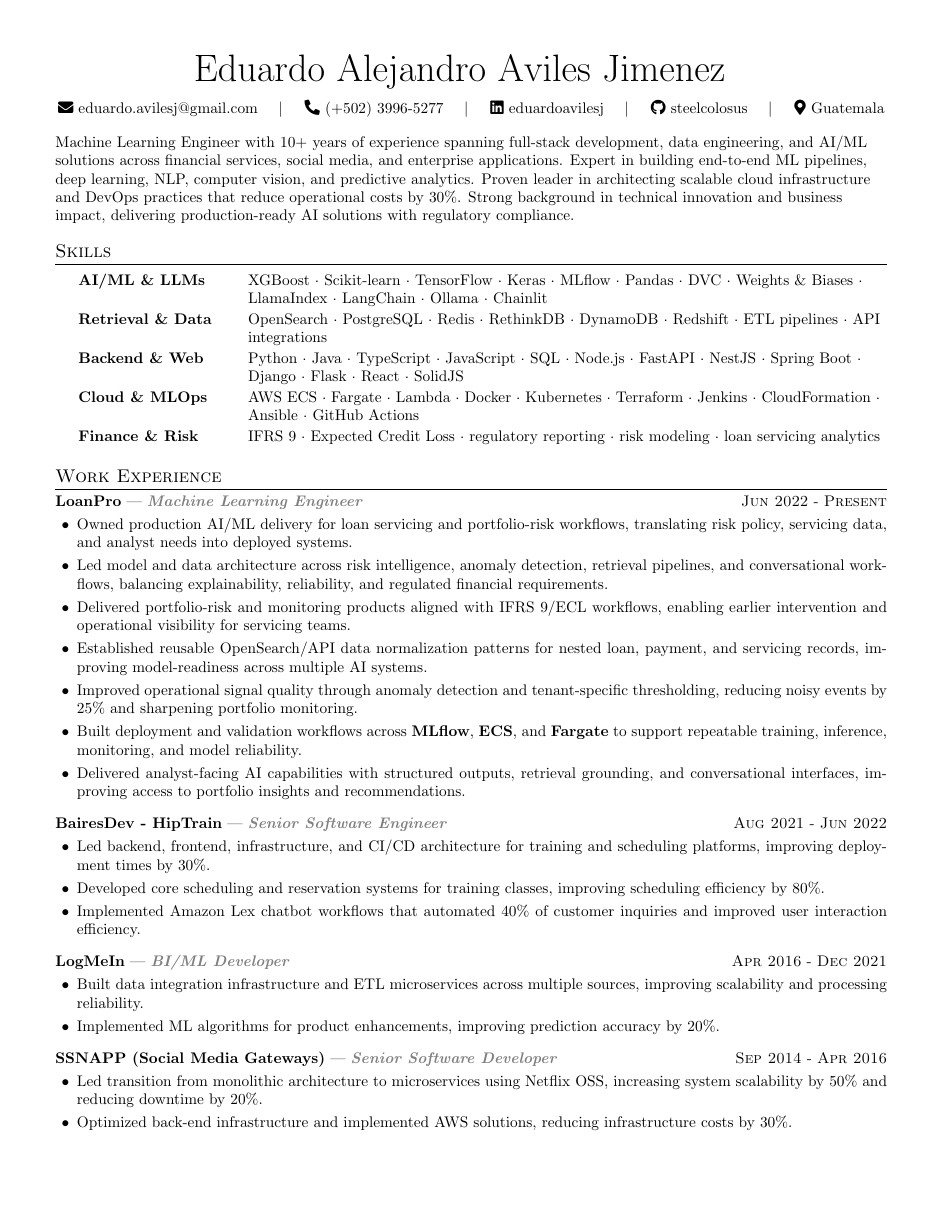
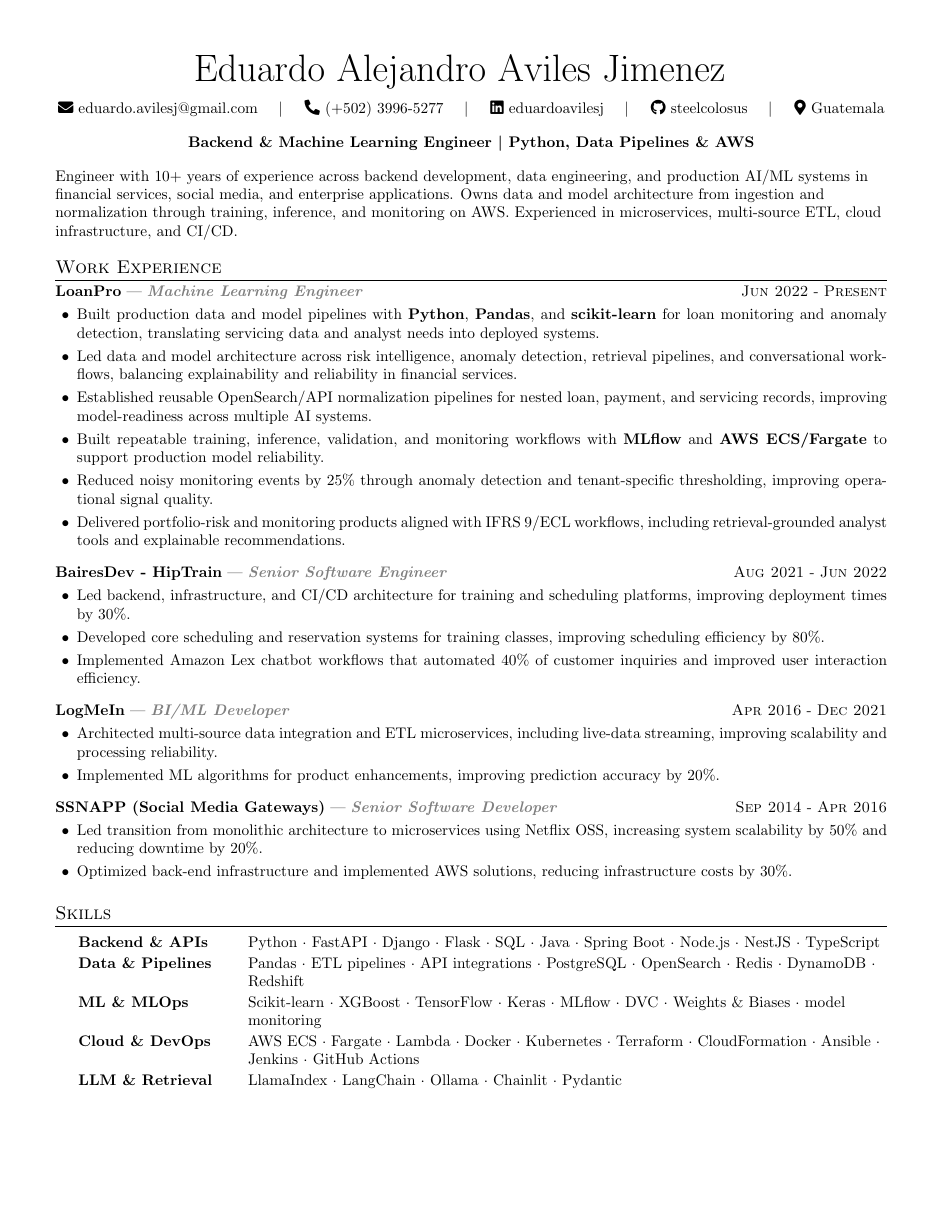
Before and after one commit to steelcolosus/latex-resume, a LaTeX CV (resume.tex): page 1 of 2. Compiled offline with pdfLaTeX.

Commit message:
updating resume

```diff
--- a/resume.tex
+++ b/resume.tex
@@ -1,5 +1,9 @@
 \RequirePackage{etex}
 \documentclass{ExpressiveResume}
+
+\usepackage{tcolorbox}
+
+
 
 \newcommand{\projectentry}[5]{%
     \noindent\begin{tabular*}{\textwidth}{@{}L{5.45in}@{\extracolsep{\fill}}r@{}}
@@ -23,7 +42,7 @@
         ] (tag) {\scriptsize\ttfamily\textcolor{secondarytext}{#1}};
     }%
 }
-\newcommand{\tagsep}{\hspace{2.5pt}}
+\newcommand{\tagsep}{\hspace{3pt}}
 
 \newcommand{\talkentry}[4]{%
     \noindent\begin{tabular*}{\textwidth}{@{}L{6.25in}@{\extracolsep{\fill}}r@{}}
@@ -62,25 +81,15 @@
     fixobjectivespacing=true
 ]
 
+\begin{center}
+    \textbf{Backend \& Machine Learning Engineer \textbar\ Python, Data Pipelines \& AWS}
+\end{center}
+
 \begin{flushleft}
-    Machine Learning Engineer with 10+ years of experience spanning full-stack development, data engineering, and AI/ML solutions across financial services, social media, and enterprise applications.
-    Expert in building end-to-end ML pipelines, deep learning, NLP, computer vision, and predictive analytics.
-    Proven leader in architecting scalable cloud infrastructure and DevOps practices that reduce operational costs by 30\%.
-    Strong background in technical innovation and business impact, delivering production-ready AI solutions with regulatory compliance.
+    Engineer with 10+ years of experience across backend development, data engineering, and production AI/ML systems in financial services, social media, and enterprise applications.
+    Owns data and model architecture from ingestion and normalization through training, inference, and monitoring on AWS.
+    Experienced in microservices, multi-source ETL, cloud infrastructure, and CI/CD.
 \end{flushleft}
-
-% ----- Skills -----
-\section{Skills}
-\renewcommand{\arraystretch}{1.12}
-\begin{tabular}{@{}L{1.45in}@{\hspace{0.08in}}L{5.70in}@{}}
-\textbf{AI/ML \& LLMs} & XGBoost \textperiodcentered\ Scikit-learn \textperiodcentered\ TensorFlow \textperiodcentered\ Keras \textperiodcentered\ MLflow \textperiodcentered\ Pandas \textperiodcentered\ DVC \textperiodcentered\ Weights \& Biases \textperiodcentered\ LlamaIndex \textperiodcentered\ LangChain \textperiodcentered\ Ollama \textperiodcentered\ Chainlit \\
-\textbf{Retrieval \& Data} & OpenSearch \textperiodcentered\ PostgreSQL \textperiodcentered\ Redis \textperiodcentered\ RethinkDB \textperiodcentered\ DynamoDB \textperiodcentered\ Redshift \textperiodcentered\ ETL pipelines \textperiodcentered\ API integrations \\
-\textbf{Backend \& Web} & Python \textperiodcentered\ Java \textperiodcentered\ TypeScript \textperiodcentered\ JavaScript \textperiodcentered\ SQL \textperiodcentered\ Node.js \textperiodcentered\ FastAPI \textperiodcentered\ NestJS \textperiodcentered\ Spring Boot \textperiodcentered\ Django \textperiodcentered\ Flask \textperiodcentered\ React \textperiodcentered\ SolidJS \\
-\textbf{Cloud \& MLOps} & AWS ECS \textperiodcentered\ Fargate \textperiodcentered\ Lambda \textperiodcentered\ Docker \textperiodcentered\ Kubernetes \textperiodcentered\ Terraform \textperiodcentered\ Jenkins \textperiodcentered\ CloudFormation \textperiodcentered\ Ansible \textperiodcentered\ GitHub Actions \\
-\textbf{Finance \& Risk} & IFRS 9 \textperiodcentered\ Expected Credit Loss \textperiodcentered\ regulatory reporting \textperiodcentered\ risk modeling \textperiodcentered\ loan servicing analytics \\
-\end{tabular}
-\renewcommand{\arraystretch}{1}
-\vspace{7pt}
 
 % ----- Work Experience -----
 \section{Work Experience}
@@ -91,25 +100,22 @@
 {Jun 2022}{Present}
 {
     \achievement{
-        Owned production AI/ML delivery for loan servicing and portfolio-risk workflows, translating risk policy, servicing data, and analyst needs into deployed systems.
+        Built production data and model pipelines with \tech{Python}, \tech{Pandas}, and \tech{scikit-learn} for loan monitoring and anomaly detection, translating servicing data and analyst needs into deployed systems.
     }
     \achievement{
-        Led model and data architecture across risk intelligence, anomaly detection, retrieval pipelines, and conversational workflows, balancing explainability, reliability, and regulated financial requirements.
+        Led data and model architecture across risk intelligence, anomaly detection, retrieval pipelines, and conversational workflows, balancing explainability and reliability in financial services.
     }
     \achievement{
-        Delivered portfolio-risk and monitoring products aligned with IFRS 9/ECL workflows, enabling earlier intervention and operational visibility for servicing teams.
+        Established reusable OpenSearch/API normalization pipelines for nested loan, payment, and servicing records, improving model-readiness across multiple AI systems.
     }
     \achievement{
-        Established reusable OpenSearch/API data normalization patterns for nested loan, payment, and servicing records, improving model-readiness across multiple AI systems.
+        Built repeatable training, inference, validation, and monitoring workflows with \tech{MLflow} and \tech{AWS ECS/Fargate} to support production model reliability.
     }
     \achievement{
-        Improved operational signal quality through anomaly detection and tenant-specific thresholding, reducing noisy events by 25\% and sharpening portfolio monitoring.
+        Reduced noisy monitoring events by 25\% through anomaly detection and tenant-specific thresholding, improving operational signal quality.
     }
     \achievement{
-        Built deployment and validation workflows across \tech{MLflow}, \tech{ECS}, and \tech{Fargate} to support repeatable training, inference, monitoring, and model reliability.
-    }
-    \achievement{
-        Delivered analyst-facing AI capabilities with structured outputs, retrieval grounding, and conversational interfaces, improving access to portfolio insights and recommendations.
+        Delivered portfolio-risk and monitoring products aligned with IFRS 9/ECL workflows, including retrieval-grounded analyst tools and explainable recommendations.
     }
 }
 \experience
@@ -118,7 +124,7 @@
 {Aug 2021}{Jun 2022}
 {
     \achievement{
-        Led backend, frontend, infrastructure, and CI/CD architecture for training and scheduling platforms, improving deployment times by 30\%.
+        Led backend, infrastructure, and CI/CD architecture for training and scheduling platforms, improving deployment times by 30\%.
     }
     \achievement{
         Developed core scheduling and reservation systems for training classes, improving scheduling efficiency by 80\%.
@@ -133,7 +139,7 @@
 {Apr 2016}{Dec 2021}
 {
     \achievement{
-        Built data integration infrastructure and ETL microservices across multiple sources, improving scalability and processing reliability.
+        Architected multi-source data integration and ETL microservices, including live-data streaming, improving scalability and processing reliability.
     }
     \achievement{
         Implemented ML algorithms for product enhancements, improving prediction accuracy by 20\%.
@@ -152,5 +158,15 @@
     }
 }
 
-% ----- Selected AI and ML Systems -----
-\section{Selected AI / ML Projects}
+% ----- Skills -----
+\section{Skills}
+\renewcommand{\arraystretch}{1.12}
+\begin{tabular}{@{}L{1.45in}@{\hspace{0.08in}}L{5.70in}@{}}
+\textbf{Backend \& APIs} & Python \textperiodcentered\ FastAPI \textperiodcentered\ Django \textperiodcentered\ Flask \textperiodcentered\ SQL \textperiodcentered\ Java \textperiodcentered\ Spring Boot \textperiodcentered\ Node.js \textperiodcentered\ NestJS \textperiodcentered\ TypeScript \\
+\textbf{Data \& Pipelines} & Pandas \textperiodcentered\ ETL pipelines \textperiodcentered\ API integrations \textperiodcentered\ PostgreSQL \textperiodcentered\ OpenSearch \textperiodcentered\ Redis \textperiodcentered\ DynamoDB \textperiodcentered\ Redshift \\
+\textbf{ML \& MLOps} & Scikit-learn \textperiodcentered\ XGBoost \textperiodcentered\ TensorFlow \textperiodcentered\ Keras \textperiodcentered\ MLflow \textperiodcentered\ DVC \textperiodcentered\ Weights \& Biases \textperiodcentered\ model monitoring \\
+\textbf{Cloud \& DevOps} & AWS ECS \textperiodcentered\ Fargate \textperiodcentered\ Lambda \textperiodcentered\ Docker \textperiodcentered\ Kubernetes \textperiodcentered\ Terraform \textperiodcentered\ CloudFormation \textperiodcentered\ Ansible \textperiodcentered\ Jenkins \textperiodcentered\ GitHub Actions \\
+\textbf{LLM \& Retrieval} & LlamaIndex \textperiodcentered\ LangChain \textperiodcentered\ Ollama \textperiodcentered\ Chainlit \textperiodcentered\ Pydantic \\
+\end{tabular}
+\renewcommand{\arraystretch}{1}
+\vspace{7pt}
```
Also changed, not shown: resume.pdf, resume.tex (53 more changed lines).
